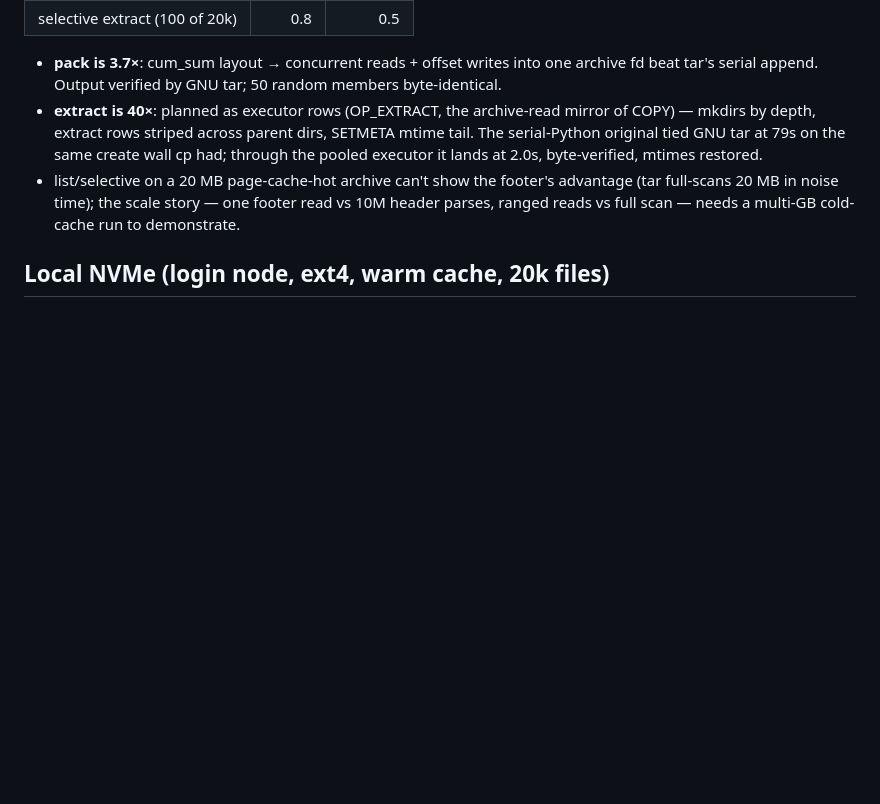
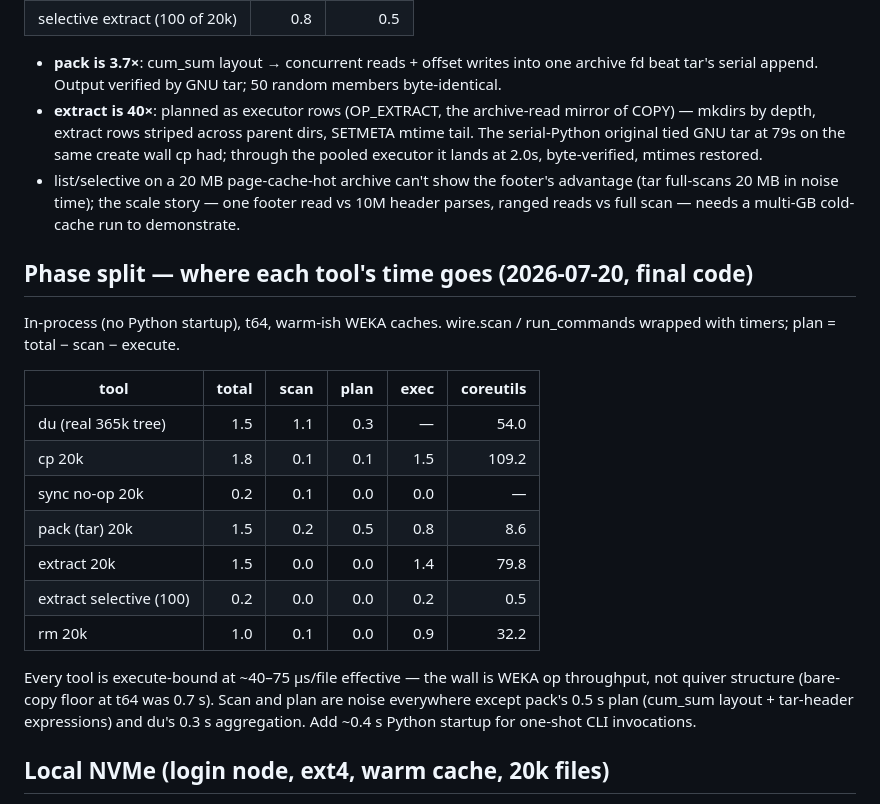
Before and after one commit to jpc/quiver, a Markdown page: docs/BENCH-IREN.md, the part around the change. Drawn GitHub-style; blank space fills up the shorter version.

Commit message:
docs: phase-split profile of every tool — all execute-bound now
Co-Authored-By: Claude Fable 5 <noreply@anthropic.com>

```diff
--- a/docs/BENCH-IREN.md
+++ b/docs/BENCH-IREN.md
@@ -93,6 +93,27 @@ tail is noise, now pooled anyway.
   scale story — one footer read vs 10M header parses, ranged reads
   vs full scan — needs a multi-GB cold-cache run to demonstrate.
 
+## Phase split — where each tool's time goes (2026-07-20, final code)
+
+In-process (no Python startup), t64, warm-ish WEKA caches. wire.scan /
+run_commands wrapped with timers; plan = total − scan − execute.
+
+| tool                    | total | scan | plan | exec | coreutils |
+|-------------------------|------:|-----:|-----:|-----:|----------:|
+| du (real 365k tree)     |   1.5 |  1.1 |  0.3 |    — |      54.0 |
+| cp 20k                  |   1.8 |  0.1 |  0.1 |  1.5 |     109.2 |
+| sync no-op 20k          |   0.2 |  0.1 |  0.0 |  0.0 |         — |
+| pack (tar) 20k          |   1.5 |  0.2 |  0.5 |  0.8 |       8.6 |
+| extract 20k             |   1.5 |  0.0 |  0.0 |  1.4 |      79.8 |
+| extract selective (100) |   0.2 |  0.0 |  0.0 |  0.2 |       0.5 |
+| rm 20k                  |   1.0 |  0.1 |  0.0 |  0.9 |      32.2 |
+
+Every tool is execute-bound at ~40–75 µs/file effective — the wall is
+WEKA op throughput, not quiver structure (bare-copy floor at t64 was
+0.7 s). Scan and plan are noise everywhere except pack's 0.5 s plan
+(cum_sum layout + tar-header expressions) and du's 0.3 s aggregation.
+Add ~0.4 s Python startup for one-shot CLI invocations.
+
 ## Local NVMe (login node, ext4, warm cache, 20k files)
 
 - Raw scanner: 22–29 ms at t8–16 — **3–4× faster than stat-forcing
```
